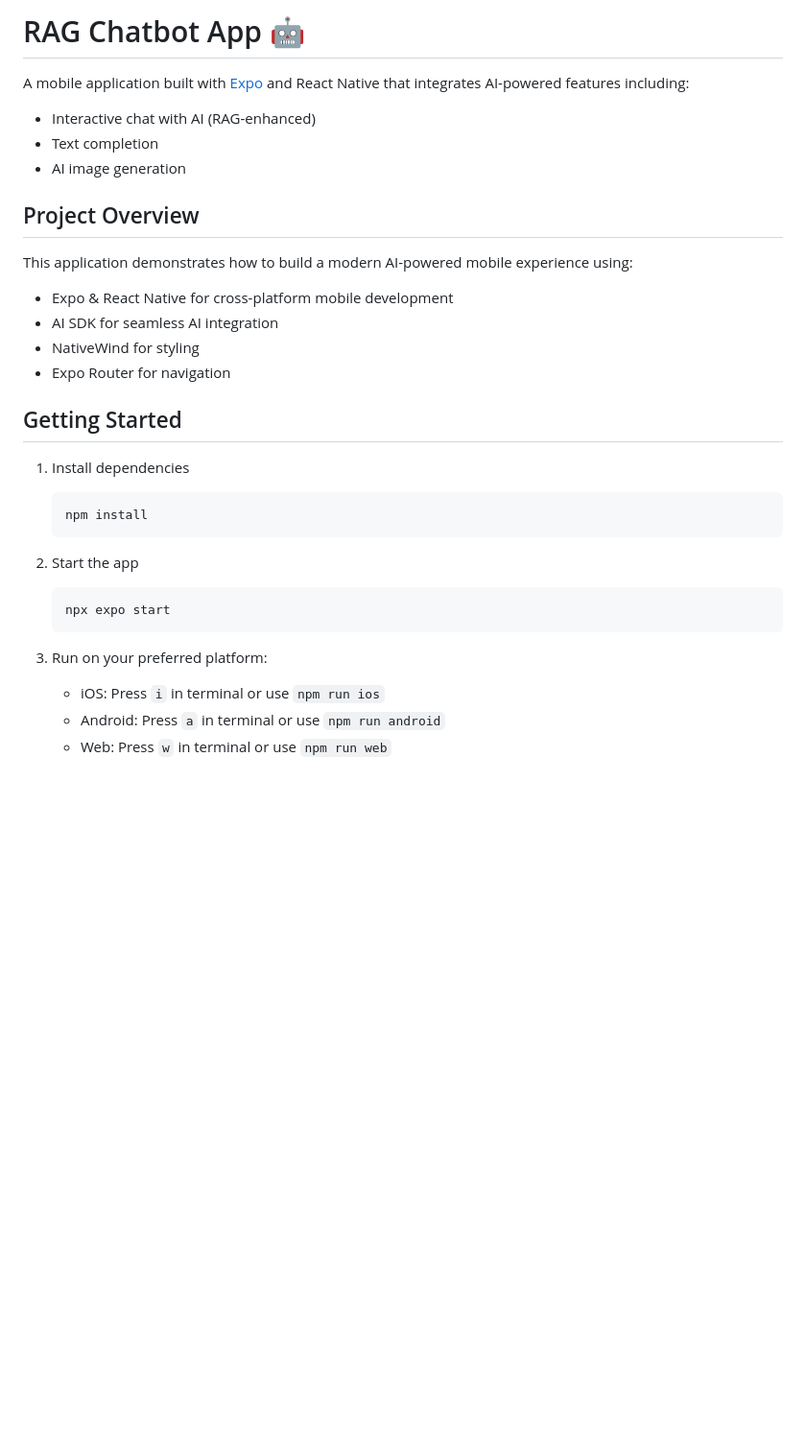
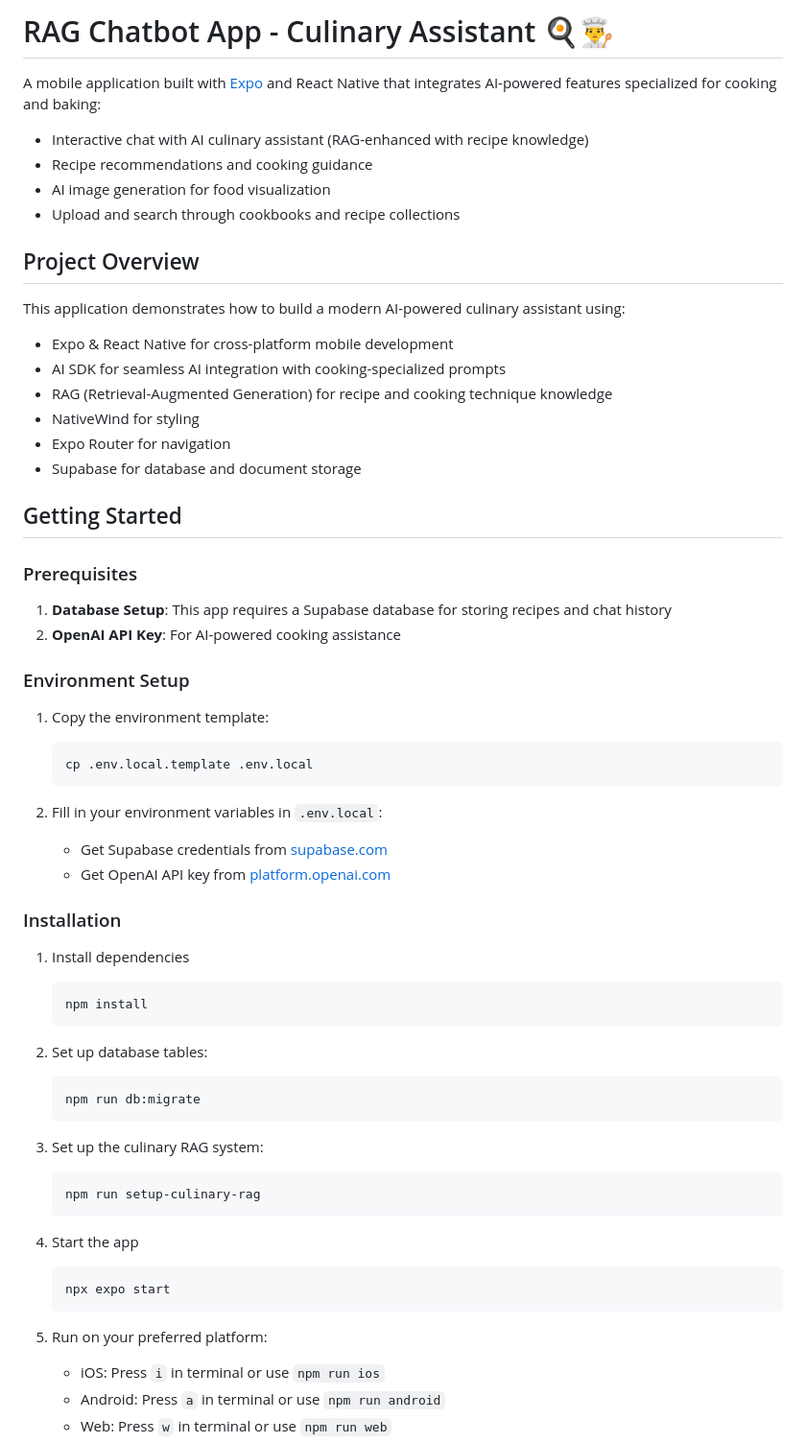
Before and after one commit to dwihp2/rag-chatbot-app, a Markdown page: README.md, the part around one of its changes. Shown at 96% size. Rendered like a GitHub page; blank space fills up the shorter version.

Commit message:
feat: enhance README and add sample cookbook for culinary RAG system testing

````diff
--- a/README.md
+++ b/README.md
@@ -1,19 +1,38 @@
-# RAG Chatbot App 🤖
+# RAG Chatbot App - Culinary Assistant 🍳👨‍🍳
 
-A mobile application built with [Expo](https://expo.dev) and React Native that integrates AI-powered features including:
-- Interactive chat with AI (RAG-enhanced)
-- Text completion
-- AI image generation
+A mobile application built with [Expo](https://expo.dev) and React Native that integrates AI-powered features specialized for cooking and baking:
+- Interactive chat with AI culinary assistant (RAG-enhanced with recipe knowledge)
+- Recipe recommendations and cooking guidance
+- AI image generation for food visualization
+- Upload and search through cookbooks and recipe collections
 
 ## Project Overview
 
-This application demonstrates how to build a modern AI-powered mobile experience using:
+This application demonstrates how to build a modern AI-powered culinary assistant using:
 - Expo & React Native for cross-platform mobile development
-- AI SDK for seamless AI integration
+- AI SDK for seamless AI integration with cooking-specialized prompts
+- RAG (Retrieval-Augmented Generation) for recipe and cooking technique knowledge
 - NativeWind for styling
 - Expo Router for navigation
+- Supabase for database and document storage
 
 ## Getting Started
+
+### Prerequisites
+1. **Database Setup**: This app requires a Supabase database for storing recipes and chat history
+2. **OpenAI API Key**: For AI-powered cooking assistance
+
+### Environment Setup
+1. Copy the environment template:
+   ```bash
+   cp .env.local.template .env.local
+   ```
+
+2. Fill in your environment variables in `.env.local`:
+   - Get Supabase credentials from [supabase.com](https://supabase.com)
+   - Get OpenAI API key from [platform.openai.com](https://platform.openai.com)
+
+### Installation
 
 1. Install dependencies
 
@@ -21,13 +40,23 @@ This application demonstrates how to build a modern AI-powered mobile experience
    npm install
    ```
 
-2. Start the app
+2. Set up database tables:
+   ```bash
+   npm run db:migrate
+   ```
+
+3. Set up the culinary RAG system:
+   ```bash
+   npm run setup-culinary-rag
+   ```
+
+4. Start the app
 
    ```bash
    npx expo start
    ```
 
-3. Run on your preferred platform:
+4. Run on your preferred platform:
    - iOS: Press `i` in terminal or use `npm run ios`
    - Android: Press `a` in terminal or use `npm run android`
    - Web: Press `w` in terminal or use `npm run web`
````
Also changed, not shown: other parts of README.md (+60 -8 lines), sample-cookbook.md (added, +131 -0 lines).
